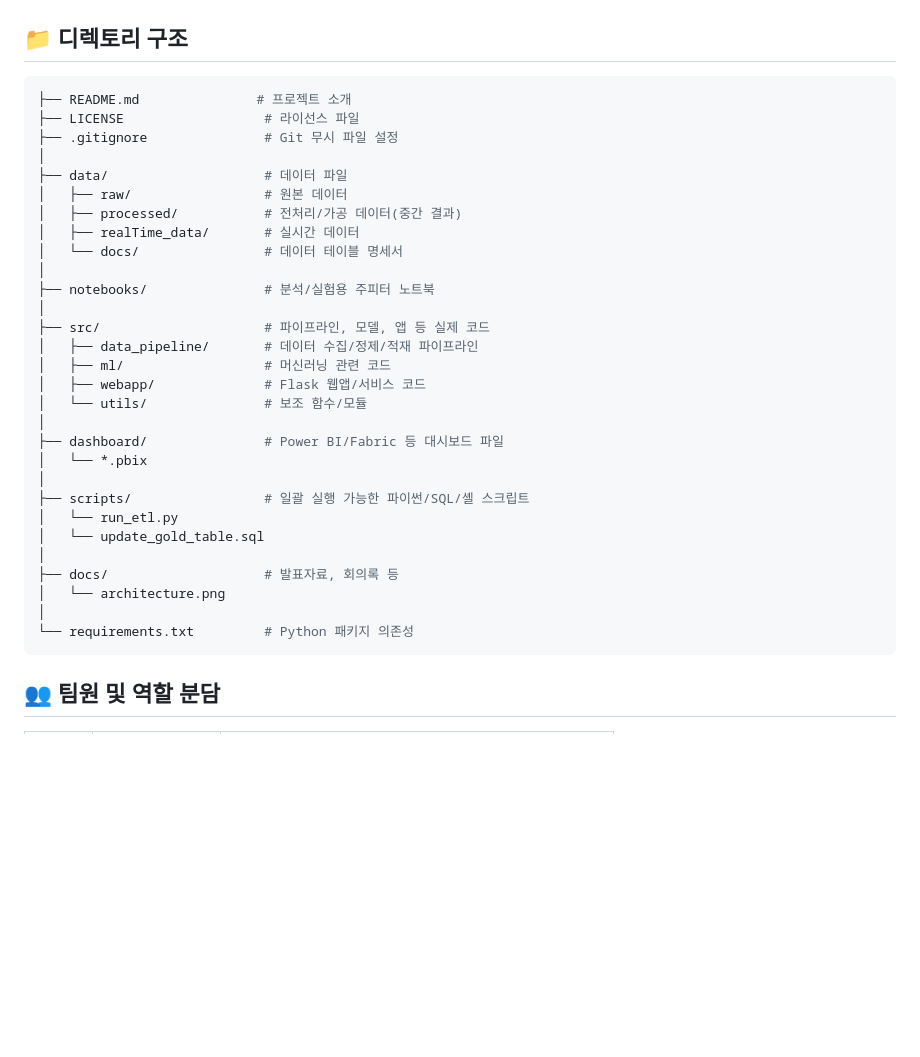
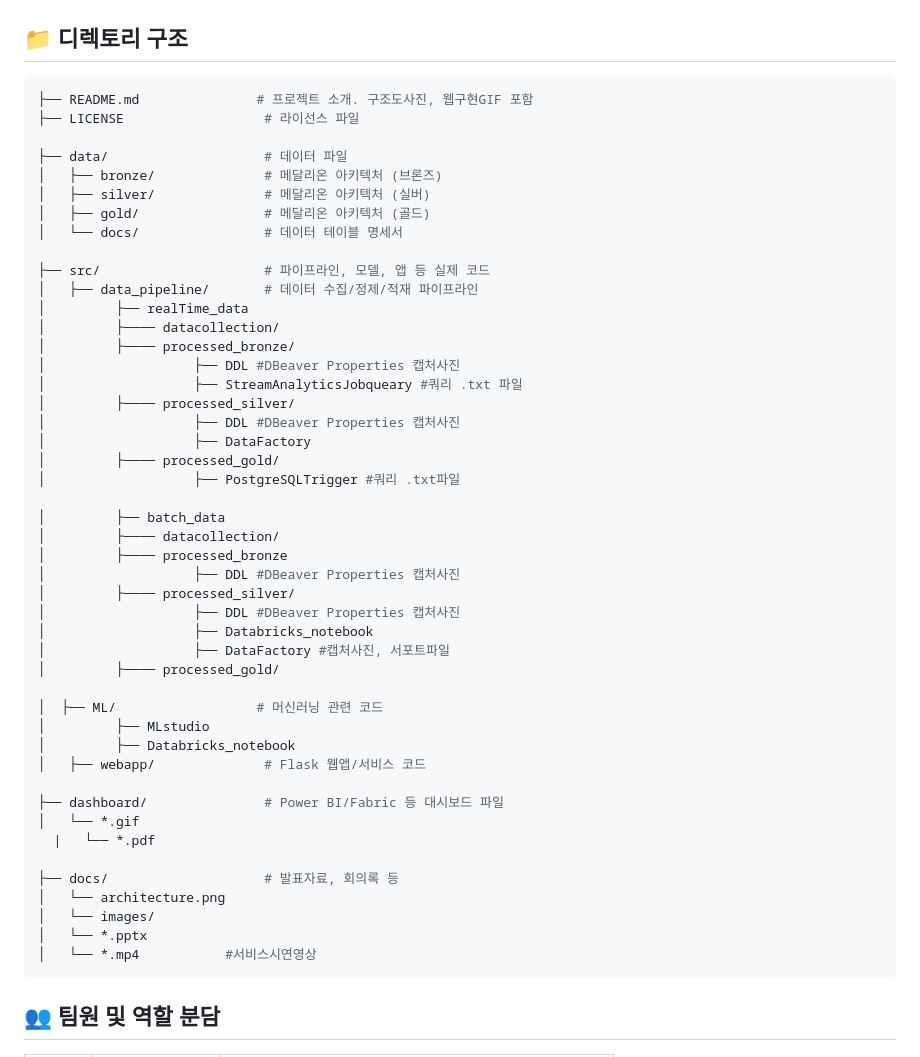
Before and after one commit to FirstAirline/firstairline-core, a Markdown page: README.md, the part around the change. GitHub-like rendering; blank space fills up the shorter version.

````diff
--- a/README.md
+++ b/README.md
@@ -39,35 +39,52 @@
 
 ## 📁 디렉토리 구조
 ``` bash
-├── README.md               # 프로젝트 소개
+├── README.md               # 프로젝트 소개. 구조도사진, 웹구현GIF 포함
 ├── LICENSE                  # 라이선스 파일
-├── .gitignore               # Git 무시 파일 설정
-│
+
 ├── data/                    # 데이터 파일
-│   ├── raw/                 # 원본 데이터
-│   ├── processed/           # 전처리/가공 데이터(중간 결과)
-│   ├── realTime_data/       # 실시간 데이터
+│   ├── bronze/              # 메달리온 아키텍처 (브론즈)
+│   ├── silver/              # 메달리온 아키텍처 (실버)
+│   ├── gold/                # 메달리온 아키텍처 (골드)
 │   └── docs/                # 데이터 테이블 명세서
-│
-├── notebooks/               # 분석/실험용 주피터 노트북
-│
+
 ├── src/                     # 파이프라인, 모델, 앱 등 실제 코드
 │   ├── data_pipeline/       # 데이터 수집/정제/적재 파이프라인
-│   ├── ml/                  # 머신러닝 관련 코드
+│         ├── realTime_data
+│         ├──── datacollection/
+│         ├──── processed_bronze/
+│         			├── DDL #DBeaver Properties 캡처사진
+│         			├── StreamAnalyticsJobqueary #쿼리 .txt 파일
+│         ├──── processed_silver/
+│         			├── DDL #DBeaver Properties 캡처사진
+│         			├── DataFactory
+│         ├──── processed_gold/
+│         			├── PostgreSQLTrigger #쿼리 .txt파일
+
+│         ├── batch_data
+│         ├──── datacollection/
+│         ├──── processed_bronze
+│         			├── DDL #DBeaver Properties 캡처사진
+│         ├──── processed_silver/
+│         			├── DDL #DBeaver Properties 캡처사진
+│         			├── Databricks_notebook
+│         			├── DataFactory #캡처사진, 서포트파일
+│         ├──── processed_gold/
+
+│  ├── ML/                  # 머신러닝 관련 코드
+│         ├── MLstudio
+│         ├── Databricks_notebook
 │   ├── webapp/              # Flask 웹앱/서비스 코드
-│   └── utils/               # 보조 함수/모듈
-│
+
 ├── dashboard/               # Power BI/Fabric 등 대시보드 파일
-│   └── *.pbix
-│
-├── scripts/                 # 일괄 실행 가능한 파이썬/SQL/셸 스크립트
-│   └── run_etl.py
-│   └── update_gold_table.sql
-│
+│   └── *.gif
+  |   └── *.pdf
+
 ├── docs/                    # 발표자료, 회의록 등
 │   └── architecture.png
-│
-└── requirements.txt         # Python 패키지 의존성
+│   └── images/
+│   └── *.pptx
+│   └── *.mp4           #서비스시연영상
 ```
 
 ## 👥 팀원 및 역할 분담
````
